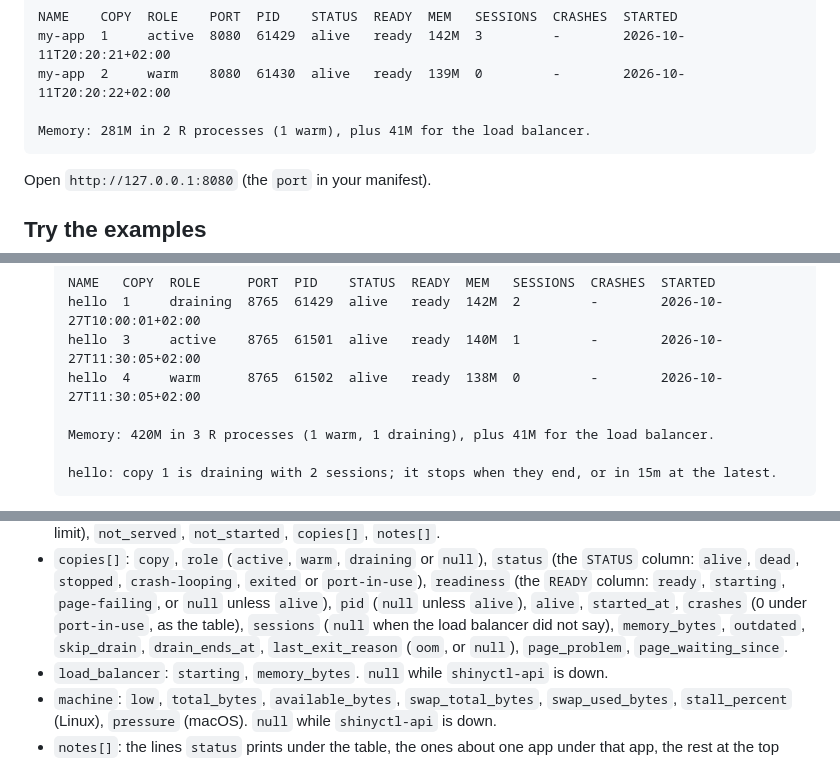
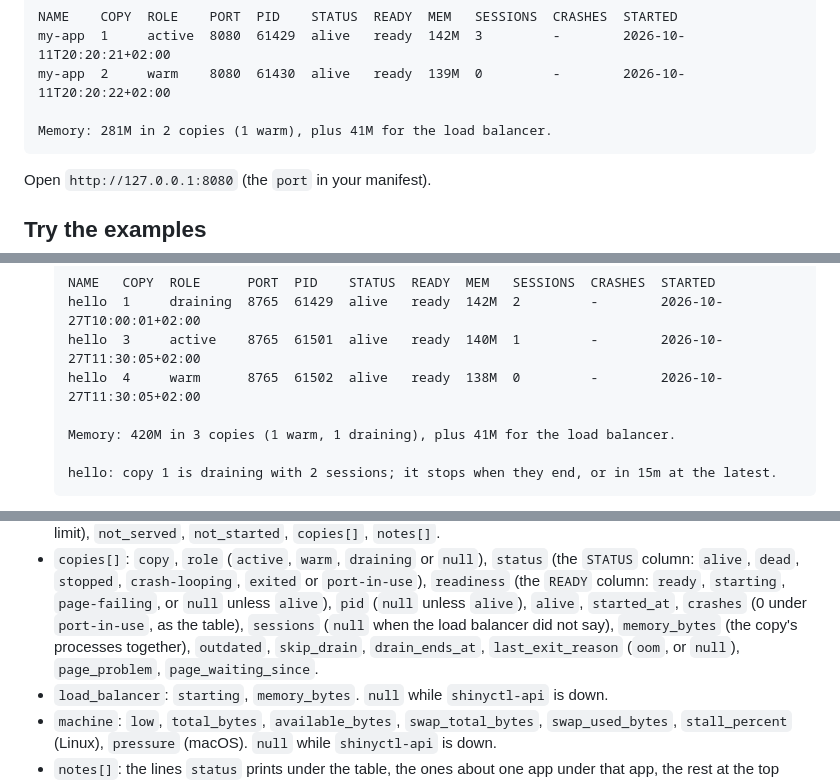
Before and after one commit to spriyansh/shinyctl, a Markdown page: README.md, 3 parts joined by grey strips. Drawn GitHub-style.

````diff
--- a/README.md
+++ b/README.md
@@ -91,7 +91,7 @@ NAME    COPY  ROLE    PORT  PID    STATUS  READY  MEM   SESSIONS  CRASHES  START
 my-app  1     active  8080  61429  alive   ready  142M  3         -        2026-10-11T20:20:21+02:00
 my-app  2     warm    8080  61430  alive   ready  139M  0         -        2026-10-11T20:20:22+02:00
 
-Memory: 281M in 2 R processes (1 warm), plus 41M for the load balancer.
+Memory: 281M in 2 copies (1 warm), plus 41M for the load balancer.
 ```
 
 Open `http://127.0.0.1:8080` (the `port` in your manifest).
@@ -207,7 +226,7 @@ free memory.
   hello  3     active    8765  61501  alive   ready  140M  1         -        2026-10-27T11:30:05+02:00
   hello  4     warm      8765  61502  alive   ready  138M  0         -        2026-10-27T11:30:05+02:00
 
-  Memory: 420M in 3 R processes (1 warm, 1 draining), plus 41M for the load balancer.
+  Memory: 420M in 3 copies (1 warm, 1 draining), plus 41M for the load balancer.
 
   hello: copy 1 is draining with 2 sessions; it stops when they end, or in 15m at the latest.
   ```
@@ -442,7 +471,8 @@ unknown or not applicable, where the table prints `-`. Lists are never
   column: `ready`, `starting`, `page-failing`, or `null` unless `alive`),
   `pid` (`null` unless `alive`), `alive`, `started_at`, `crashes` (0
   under `port-in-use`, as the table), `sessions` (`null` when the load
-  balancer did not say), `memory_bytes`, `outdated`, `skip_drain`,
+  balancer did not say), `memory_bytes` (the copy's processes together),
+  `outdated`, `skip_drain`,
   `drain_ends_at`, `last_exit_reason` (`oom`, or `null`), `page_problem`,
   `page_waiting_since`.
 - `load_balancer`: `starting`, `memory_bytes`. `null` while
````
Also changed, not shown: other parts of README.md (+65 -31 lines).
